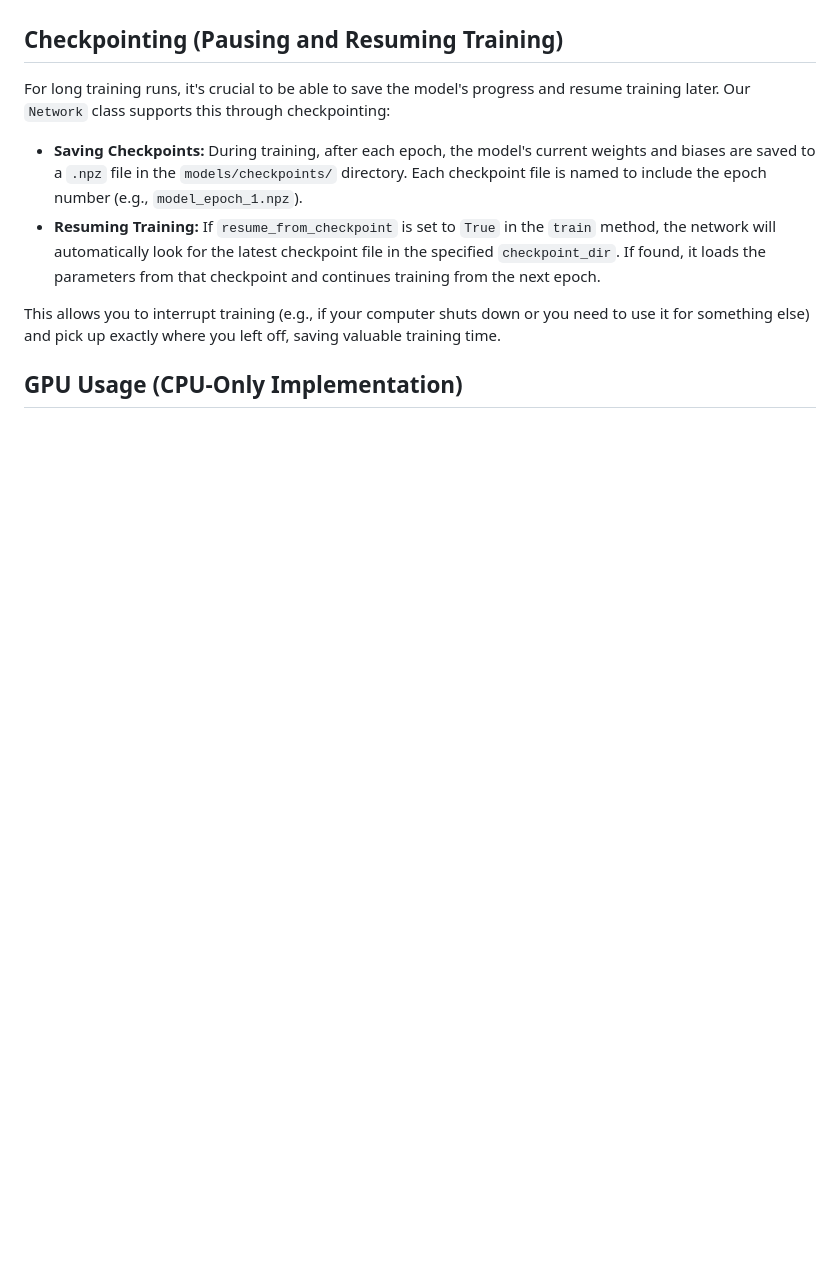
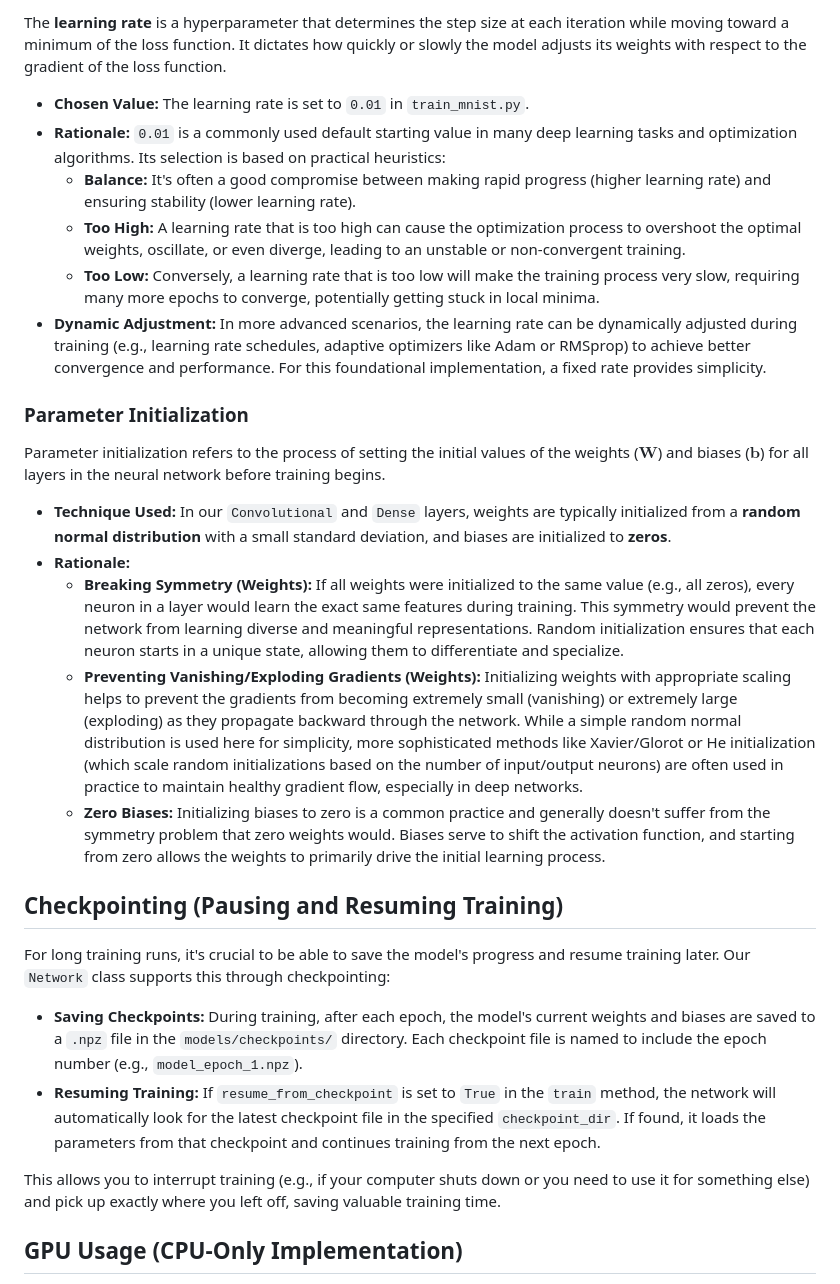
Before and after one commit to kyleyhw/digit_recognition, a Markdown page: docs/train_cnn.md, the part around the change printed below. Drawn GitHub-style; blank space fills up the shorter version.

```diff
--- a/docs/train_cnn.md
+++ b/docs/train_cnn.md
@@ -157,3 +170,21 @@ The script will print the training loss for each epoch and, upon completion, wil
+The **learning rate** is a hyperparameter that determines the step size at each iteration while moving toward a minimum of the loss function. It dictates how quickly or slowly the model adjusts its weights with respect to the gradient of the loss function.
+
+*   **Chosen Value:** The learning rate is set to `0.01` in `train_mnist.py`.
+*   **Rationale:** `0.01` is a commonly used default starting value in many deep learning tasks and optimization algorithms. Its selection is based on practical heuristics:
+    *   **Balance:** It's often a good compromise between making rapid progress (higher learning rate) and ensuring stability (lower learning rate).
+    *   **Too High:** A learning rate that is too high can cause the optimization process to overshoot the optimal weights, oscillate, or even diverge, leading to an unstable or non-convergent training.
+    *   **Too Low:** Conversely, a learning rate that is too low will make the training process very slow, requiring many more epochs to converge, potentially getting stuck in local minima.
+*   **Dynamic Adjustment:** In more advanced scenarios, the learning rate can be dynamically adjusted during training (e.g., learning rate schedules, adaptive optimizers like Adam or RMSprop) to achieve better convergence and performance. For this foundational implementation, a fixed rate provides simplicity.
+
+### Parameter Initialization
+
+Parameter initialization refers to the process of setting the initial values of the weights ($\mathbf{W}$) and biases ($\mathbf{b}$) for all layers in the neural network before training begins.
+
+*   **Technique Used:** In our `Convolutional` and `Dense` layers, weights are typically initialized from a **random normal distribution** with a small standard deviation, and biases are initialized to **zeros**.
+*   **Rationale:**
+    *   **Breaking Symmetry (Weights):** If all weights were initialized to the same value (e.g., all zeros), every neuron in a layer would learn the exact same features during training. This symmetry would prevent the network from learning diverse and meaningful representations. Random initialization ensures that each neuron starts in a unique state, allowing them to differentiate and specialize.
+    *   **Preventing Vanishing/Exploding Gradients (Weights):** Initializing weights with appropriate scaling helps to prevent the gradients from becoming extremely small (vanishing) or extremely large (exploding) as they propagate backward through the network. While a simple random normal distribution is used here for simplicity, more sophisticated methods like Xavier/Glorot or He initialization (which scale random initializations based on the number of input/output neurons) are often used in practice to maintain healthy gradient flow, especially in deep networks.
+    *   **Zero Biases:** Initializing biases to zero is a common practice and generally doesn't suffer from the symmetry problem that zero weights would. Biases serve to shift the activation function, and starting from zero allows the weights to primarily drive the initial learning process.
 
 ## Checkpointing (Pausing and Resuming Training)
 
```
Also changed, not shown: other parts of docs/train_cnn.md (+14 -1 lines), README.md (+21 -1 lines).
